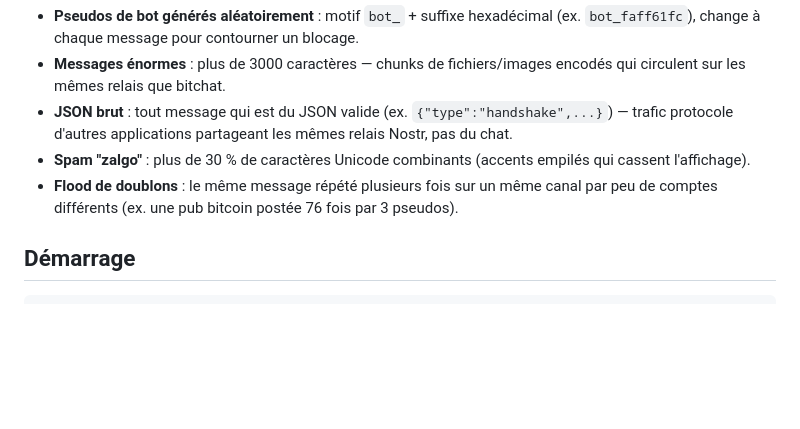
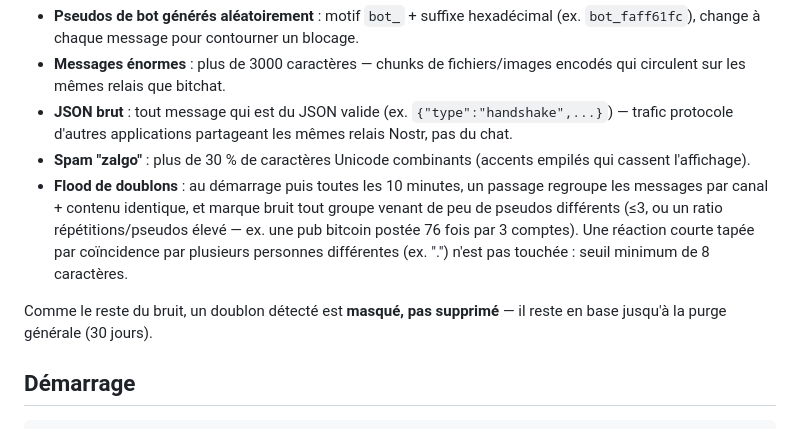
Before and after one commit to h4ckm4p/bitchat_levenshtein, a Markdown page: README.md, the part around the change. GitHub-like rendering; blank space fills up the shorter version.

Commit message:
README : précise le mécanisme de nettoyage des doublons/flood

```diff
--- a/README.md
+++ b/README.md
@@ -27,7 +27,9 @@ Tout message qui n'est pas du vrai chat humain est stocké (rien n'est supprimé
 - **Messages énormes** : plus de 3000 caractères — chunks de fichiers/images encodés qui circulent sur les mêmes relais que bitchat.
 - **JSON brut** : tout message qui est du JSON valide (ex. `{"type":"handshake",...}`) — trafic protocole d'autres applications partageant les mêmes relais Nostr, pas du chat.
 - **Spam "zalgo"** : plus de 30 % de caractères Unicode combinants (accents empilés qui cassent l'affichage).
-- **Flood de doublons** : le même message répété plusieurs fois sur un même canal par peu de comptes différents (ex. une pub bitcoin postée 76 fois par 3 pseudos).
+- **Flood de doublons** : au démarrage puis toutes les 10 minutes, un passage regroupe les messages par canal + contenu identique, et marque bruit tout groupe venant de peu de pseudos différents (≤3, ou un ratio répétitions/pseudos élevé — ex. une pub bitcoin postée 76 fois par 3 comptes). Une réaction courte tapée par coïncidence par plusieurs personnes différentes (ex. ".") n'est pas touchée : seuil minimum de 8 caractères.
+
+Comme le reste du bruit, un doublon détecté est **masqué, pas supprimé** — il reste en base jusqu'à la purge générale (30 jours).
 
 ## Démarrage
 
```
